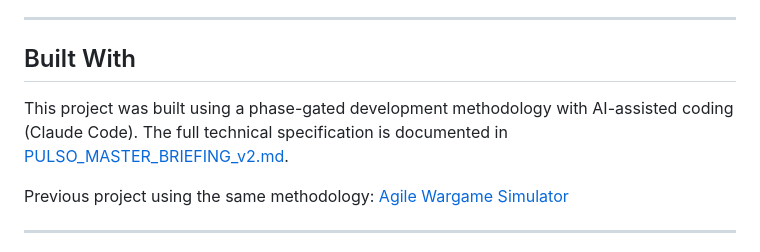
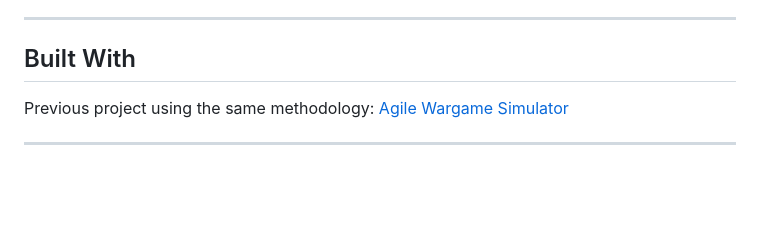
Before and after one commit to Omardelllano/pulse, a Markdown page: README.md, the part around the change. Drawn GitHub-style; blank space fills up the shorter version.

```diff
--- a/README.md
+++ b/README.md
@@ -283,7 +283,6 @@ pulse/
 
 ## Built With
 
-This project was built using a phase-gated development methodology with AI-assisted coding (Claude Code). The full technical specification is documented in [PULSO_MASTER_BRIEFING_v2.md](PULSO_MASTER_BRIEFING_v2.md).
 
 Previous project using the same methodology: [Agile Wargame Simulator](https://github.com/omardelllano/agile-wargame-simulator)
 
```
